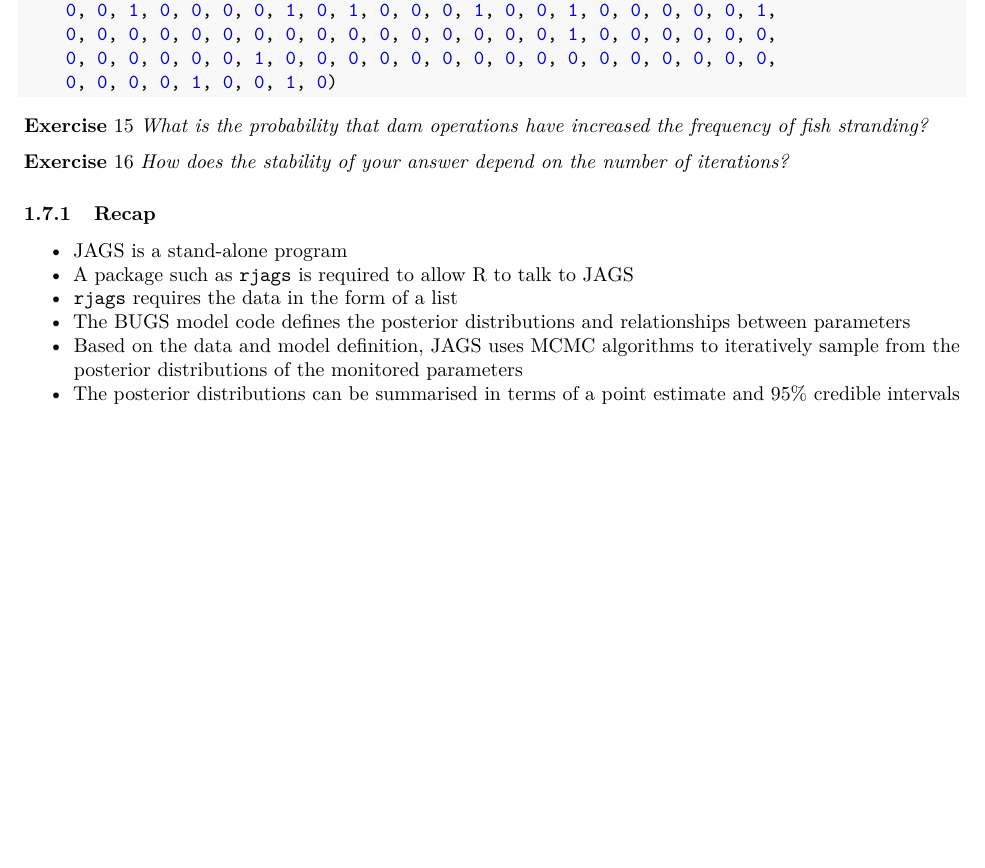
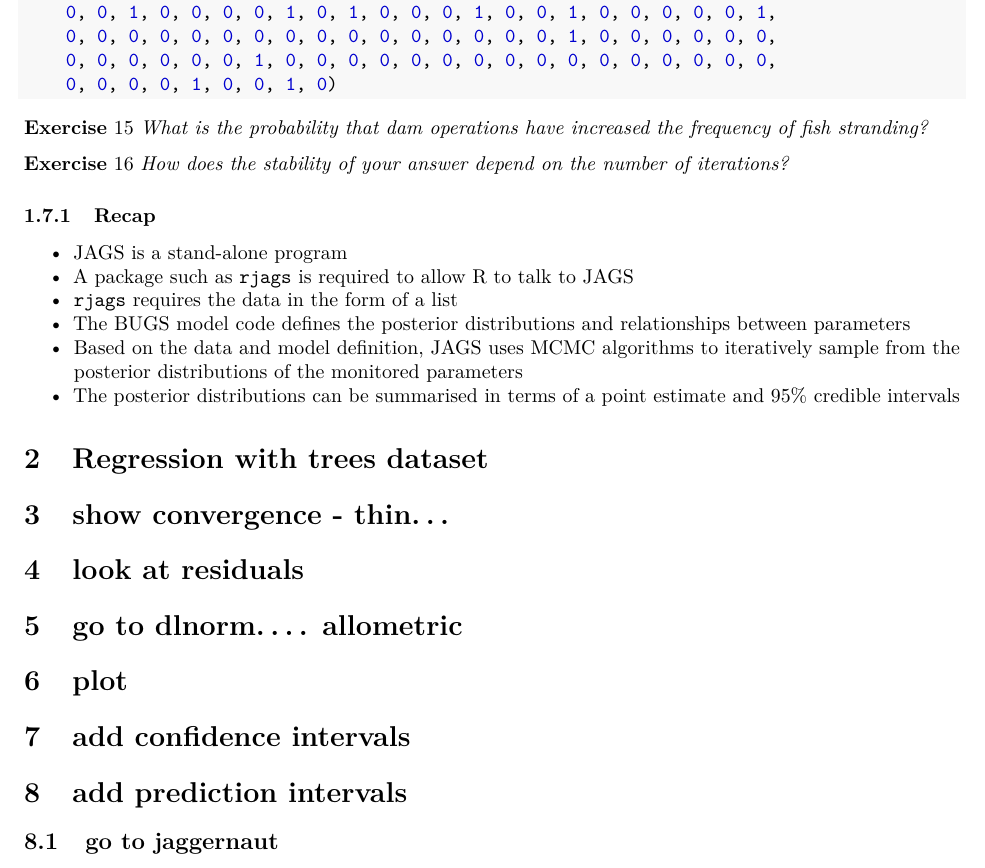
Before and after one commit to poissonconsulting/introductory-bayesian-course-14, an R Markdown document (introductory-bayesian.Rmd): part of page 6 of 6, cut so that both start at the same text, the shorter picture padded with empty space. Rendered offline with R 4.5, knitr and Pandoc, then LaTeX, with nearby package versions; some code elsewhere in the file could not run offline.

Commit message:
added plan

```diff
--- a/introductory-bayesian.Rmd
+++ b/introductory-bayesian.Rmd
@@ -279,3 +279,13 @@ exercise("How does the stability of your answer depend on the number of iteratio
 parameters
 - Based on the data and model definition, JAGS uses MCMC algorithms to iteratively sample from the posterior distributions of the monitored parameters
 - The posterior distributions can be summarised in terms of a point estimate and 95% credible intervals
+
+# Regression with trees dataset
+# show convergence - thin...
+# look at residuals
+# go to dlnorm.... allometric
+# plot
+# add confidence intervals
+# add prediction intervals
+
+## go to jaggernaut
```
